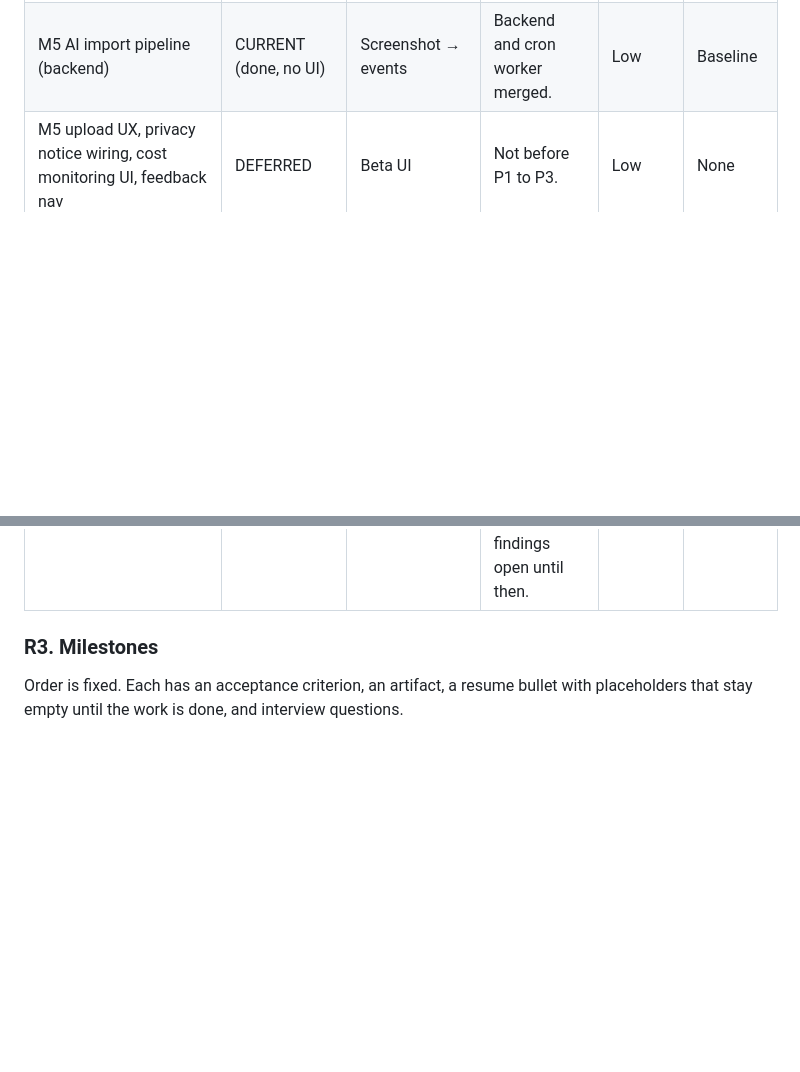
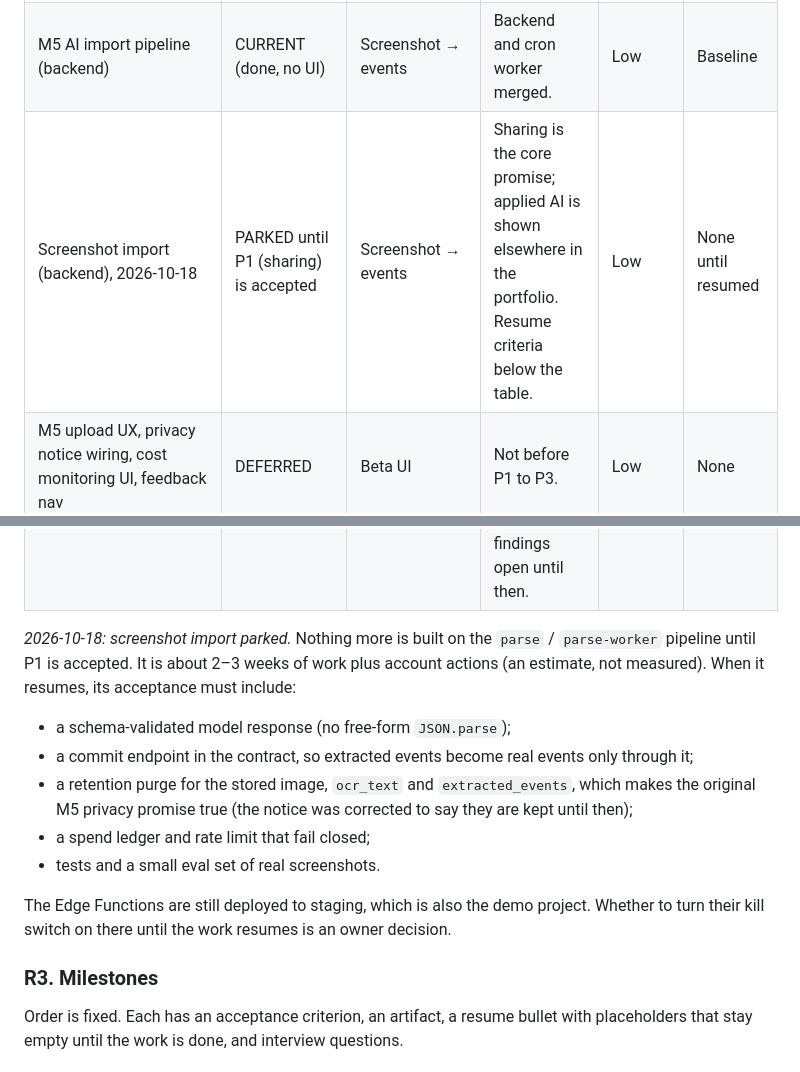
Before and after one commit to firegiant9000/PlanPal, a Markdown page: docs/planning/DEVELOPMENT_PLAN.md, 2 parts joined by grey strips. GitHub-like rendering; blank space fills up the shorter version.

Commit message:
Park screenshot import until sharing is accepted
Add a dated R2 row and note: no more work on the parse pipeline until P1 is accepted, and the acceptance it must meet when it resumes (schema-validated response, commit endpoint, retention purge, fail-closed spend and rate limits, tests and an eval set).

```diff
--- a/docs/planning/DEVELOPMENT_PLAN.md
+++ b/docs/planning/DEVELOPMENT_PLAN.md
@@ -28,6 +28,7 @@ This repository owns, for the whole portfolio: cross-user RLS isolation tests, c
 | M2 recurrence, notifications, mobile UI                               | CURRENT (done)                                      | Engine, `/events`, `/occurrences`, scheduler | Merged; push delivery to a device unproven.                                                                                 | n/a              | Baseline              |
 | M3, M4 auth, calendar UI, stabilisation                               | CURRENT (done)                                      | Web and mobile calendar, auth                | Merged (PR #3). OAuth buttons DEFERRED; mobile edit/delete OPTIONAL.                                                        | n/a              | Baseline              |
 | M5 AI import pipeline (backend)                                       | CURRENT (done, no UI)                               | Screenshot → events                          | Backend and cron worker merged.                                                                                             | Low              | Baseline              |
+| Screenshot import (backend), 2026-10-18                               | PARKED until P1 (sharing) is accepted               | Screenshot → events                          | Sharing is the core promise; applied AI is shown elsewhere in the portfolio. Resume criteria below the table.               | Low              | None until resumed    |
 | M5 upload UX, privacy notice wiring, cost monitoring UI, feedback nav | DEFERRED                                            | Beta UI                                      | Not before P1 to P3.                                                                                                        | Low              | None                  |
 | M6 review UI                                                          | DEFERRED                                            | AI review screen                             | Same.                                                                                                                       | Low              | None                  |
 | M6 add-friend flow, friend graph API, `reports` table                 | SUPERSEDED by P1 / CANCELLED (`reportUser`)         | Social layer                                 | P1 implements requests, accept, decline, remove, block as SECURITY DEFINER RPCs; `reportUser` is removed from the contract. | High             | Core                  |
@@ -43,6 +44,16 @@ This repository owns, for the whole portfolio: cross-user RLS isolation tests, c
 | Phase gates (≥10 users, ≥4-week beta, 500 active)                     | SUPERSEDED                                          | Launch discipline                            | Replaced by evidence gates in R3.                                                                                           | n/a              | n/a                   |
 | GATE_EVIDENCE criteria 3 (push) and 4 (14-day dogfood)                | OPTIONAL / CURRENT                                  | Device proof, dogfood                        | Push stays optional; the 14-day dogfood becomes P4's acceptance.                                                            | High             | Personal-use evidence |
 | GATE_EVIDENCE criterion 7 (backups)                                   | CURRENT                                             | Restore rehearsal                            | Redo once with populated tables after P1 lands; keep the two findings open until then.                                      | Medium           | Small                 |
+
+_2026-10-18: screenshot import parked._ Nothing more is built on the `parse` / `parse-worker` pipeline until P1 is accepted. It is about 2–3 weeks of work plus account actions (an estimate, not measured). When it resumes, its acceptance must include:
+
+- a schema-validated model response (no free-form `JSON.parse`);
+- a commit endpoint in the contract, so extracted events become real events only through it;
+- a retention purge for the stored image, `ocr_text` and `extracted_events`, which makes the original M5 privacy promise true (the notice was corrected to say they are kept until then);
+- a spend ledger and rate limit that fail closed;
+- tests and a small eval set of real screenshots.
+
+The Edge Functions are still deployed to staging, which is also the demo project. Whether to turn their kill switch on there until the work resumes is an owner decision.
 
 ### R3. Milestones
 
```
